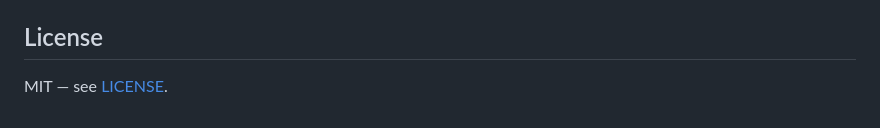
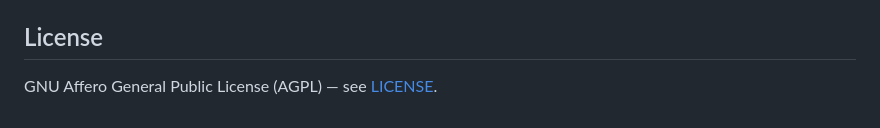
Before and after one commit to jrowe88/ecoport-bridge, a Markdown page: README.md, the part around the change. GitHub-like rendering.

Commit message:
Change license from MIT to AGPL

```diff
--- a/README.md
+++ b/README.md
@@ -108,4 +108,4 @@ Early planning / hardware on order. See `docs/reverse-engineering.md` and
 
 ## License
 
-MIT — see [LICENSE](LICENSE).
+GNU Affero General Public License (AGPL) — see [LICENSE](LICENSE).
```
